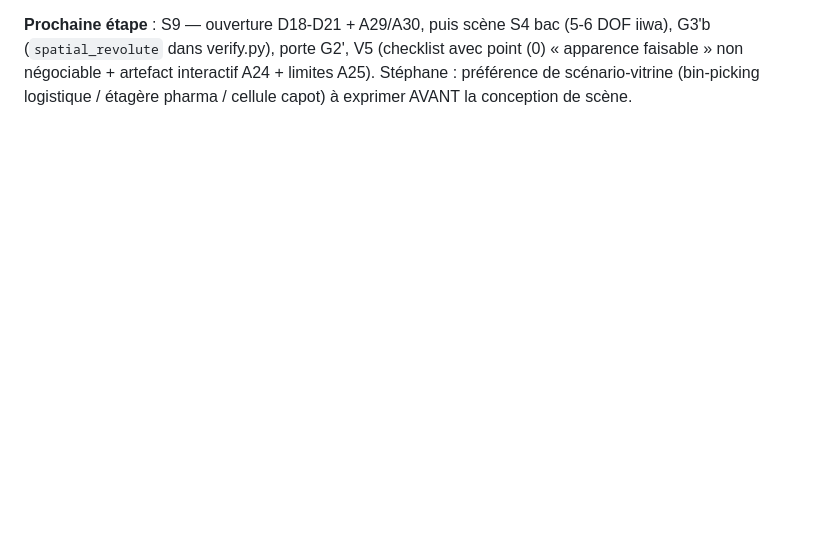
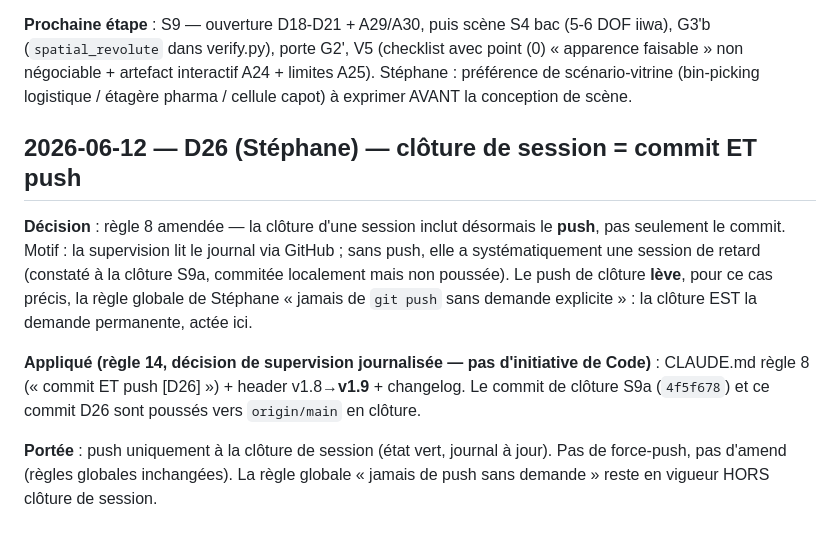
Before and after one commit to stephanecambon/no-plan, a Markdown page: certified-noplan/JOURNAL.md, the part around the change. Drawn GitHub-style; blank space fills up the shorter version.

```diff
--- a/certified-noplan/JOURNAL.md
+++ b/certified-noplan/JOURNAL.md
@@ -1639,3 +1639,20 @@ explication confinée (Clarabel = oracle SOS test-only), pas par masquage.
 interactif A24 + limites A25). Stéphane : préférence de scénario-vitrine
 (bin-picking logistique / étagère pharma / cellule capot) à exprimer AVANT la
 conception de scène.
+
+## 2026-06-12 — D26 (Stéphane) — **clôture de session = commit ET push**
+
+**Décision** : règle 8 amendée — la clôture d'une session inclut désormais le **push**,
+pas seulement le commit. Motif : la supervision lit le journal via GitHub ; sans push,
+elle a systématiquement une session de retard (constaté à la clôture S9a, commitée
+localement mais non poussée). Le push de clôture **lève**, pour ce cas précis, la règle
+globale de Stéphane « jamais de `git push` sans demande explicite » : la clôture EST la
+demande permanente, actée ici.
+
+**Appliqué (règle 14, décision de supervision journalisée — pas d'initiative de Code)** :
+CLAUDE.md règle 8 (« commit ET push [D26] ») + header v1.8→**v1.9** + changelog. Le commit
+de clôture S9a (`4f5f678`) et ce commit D26 sont poussés vers `origin/main` en clôture.
+
+**Portée** : push uniquement à la clôture de session (état vert, journal à jour). Pas de
+force-push, pas d'amend (règles globales inchangées). La règle globale « jamais de push
+sans demande » reste en vigueur HORS clôture de session.
```
Also changed, not shown: certified-noplan/CLAUDE.md (+9 -3 lines).
